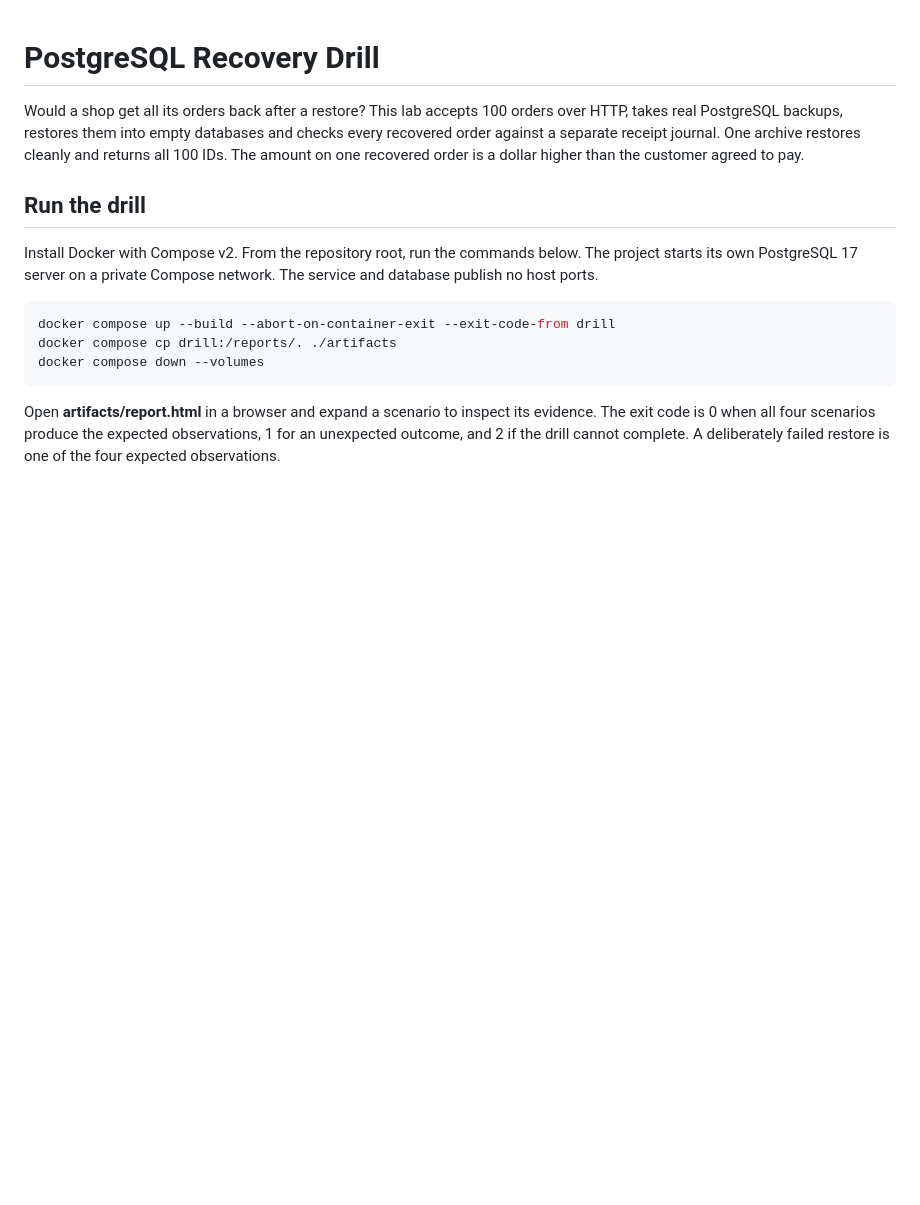
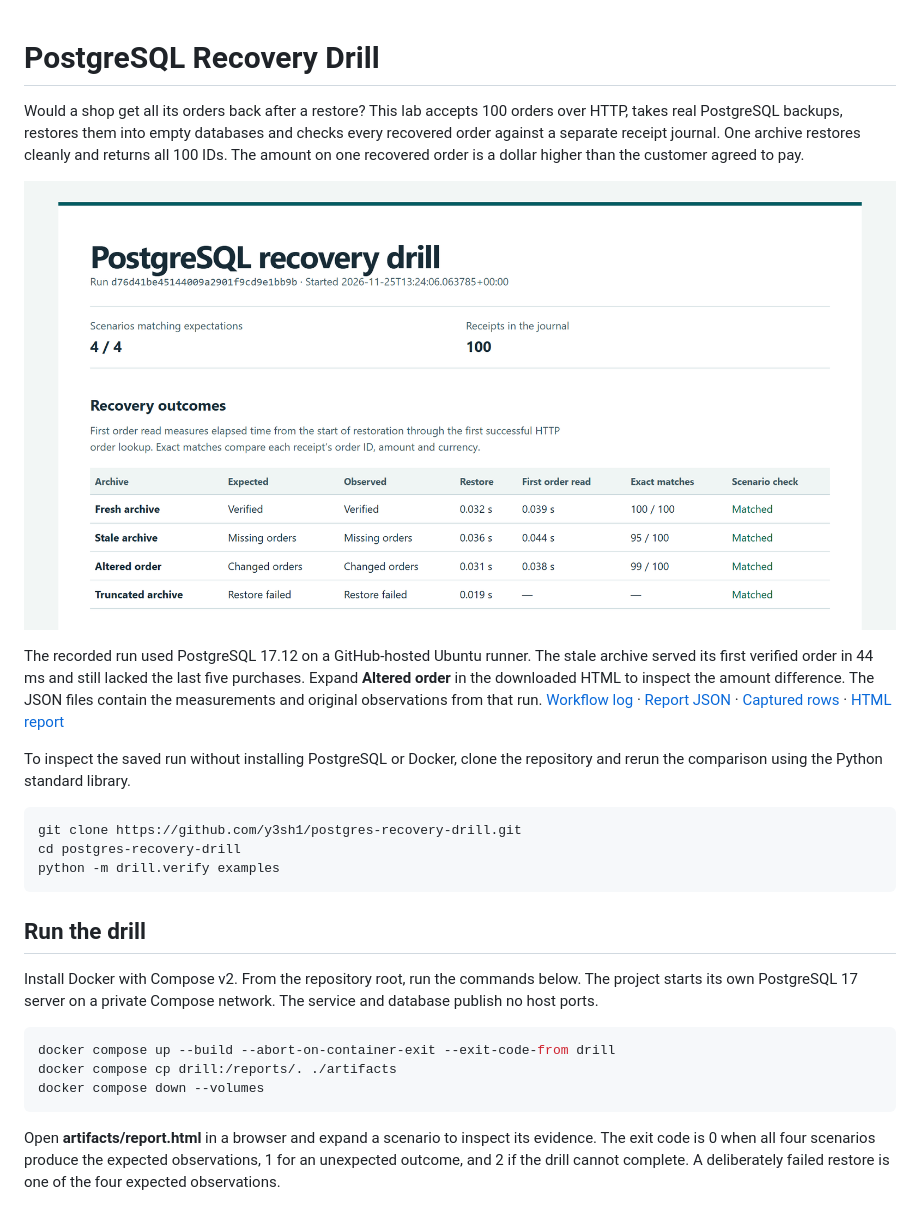
Before and after one commit to y3sh1/postgres-recovery-drill, a Markdown page: README.md, the part around the change. Drawn GitHub-style; pictures changed too: examples/report-preview.png (added); blank space fills up the shorter version.

Commit message:
Publish verified recovery evidence and test offline replay

```diff
--- a/README.md
+++ b/README.md
@@ -1,6 +1,18 @@
 # PostgreSQL Recovery Drill
 
 Would a shop get all its orders back after a restore? This lab accepts 100 orders over HTTP, takes real PostgreSQL backups, restores them into empty databases and checks every recovered order against a separate receipt journal. One archive restores cleanly and returns all 100 IDs. The amount on one recovered order is a dollar higher than the customer agreed to pay.
+
+![Recorded recovery drill. The first three restores served an order. Exact matches were 100, 95 and 99 out of 100. The fourth restore failed.](examples/report-preview.png)
+
+The recorded run used PostgreSQL 17.12 on a GitHub-hosted Ubuntu runner. The stale archive served its first verified order in 44 ms and still lacked the last five purchases. Expand **Altered order** in the downloaded HTML to inspect the amount difference. The JSON files contain the measurements and original observations from that run. [Workflow log](https://github.com/y3sh1/postgres-recovery-drill/actions/runs/45623098918/job/139236136387) · [Report JSON](examples/report.json) · [Captured rows](examples/observations.json) · [HTML report](examples/report.html)
+
+To inspect the saved run without installing PostgreSQL or Docker, clone the repository and rerun the comparison using the Python standard library.
+
+~~~sh
+git clone https://github.com/y3sh1/postgres-recovery-drill.git
+cd postgres-recovery-drill
+python -m drill.verify examples
+~~~
 
 ## Run the drill
 
```
Also changed, not shown: 6 other files.
